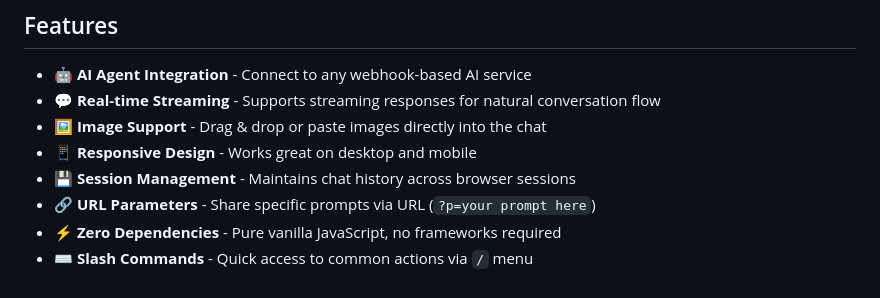
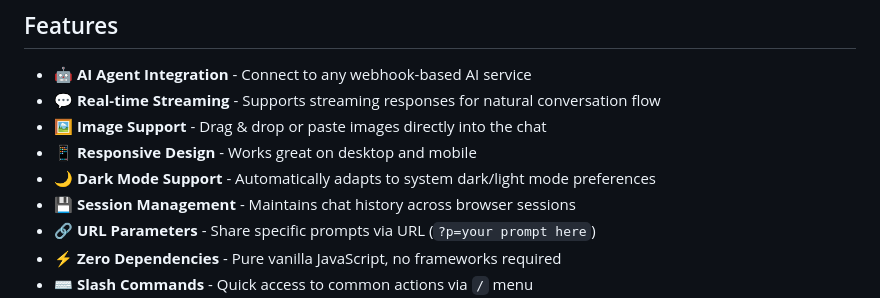
Before and after one commit to jessekorzan/Steve-Chat, a Markdown page: README.md, the part around the change. Rendered like a GitHub page.

Commit message:
Assistant checkpoint: Add dark mode feature to README
Assistant generated file changes:
- README.md: Add dark mode feature to features list

---

User prompt:

one edit to readme:
1. include the design feature of "dark mode"

Replit-Commit-Author: Assistant
Replit-Commit-Session-Id: 2754935e-f971-4cd8-b4c7-446faa534620

```diff
--- a/README.md
+++ b/README.md
@@ -9,6 +9,7 @@ A clean, modern chat interface for connecting with AI agents and workflows. Buil
 - 💬 **Real-time Streaming** - Supports streaming responses for natural conversation flow
 - 🖼️ **Image Support** - Drag & drop or paste images directly into the chat
 - 📱 **Responsive Design** - Works great on desktop and mobile
+- 🌙 **Dark Mode Support** - Automatically adapts to system dark/light mode preferences
 - 💾 **Session Management** - Maintains chat history across browser sessions
 - 🔗 **URL Parameters** - Share specific prompts via URL (`?p=your prompt here`)
 - ⚡ **Zero Dependencies** - Pure vanilla JavaScript, no frameworks required
```
